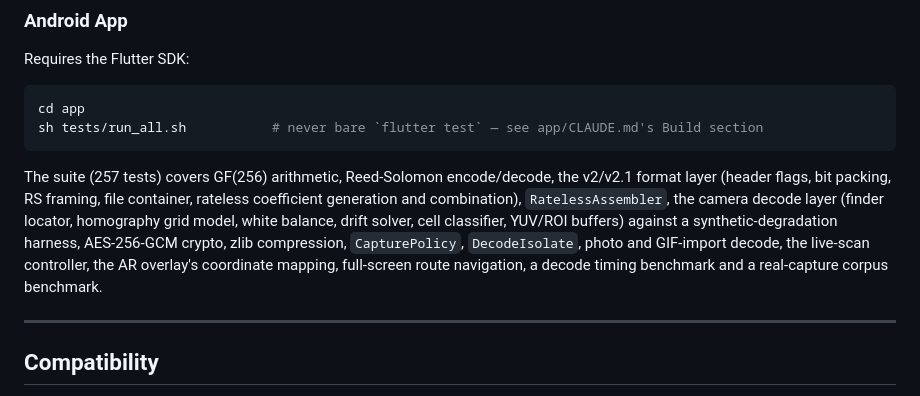
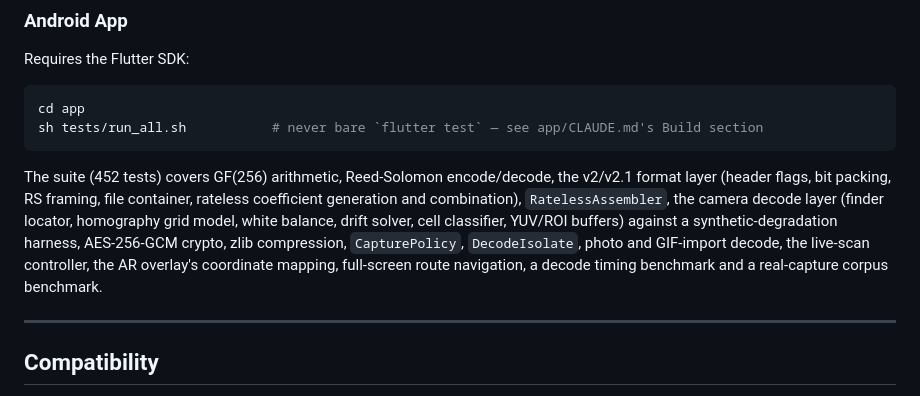
Before and after one commit to mezinster/cimbar, a Markdown page: README.md, the part around the change. Rendered like a GitHub page.

Commit message:
docs: Flutter suite is 452 tests (measured at this commit)

````diff
--- a/README.md
+++ b/README.md
@@ -212,7 +212,7 @@ cd app
 sh tests/run_all.sh           # never bare `flutter test` — see app/CLAUDE.md's Build section
 ```
 
-The suite (257 tests) covers GF(256) arithmetic, Reed-Solomon encode/decode, the v2/v2.1 format layer (header flags, bit packing, RS framing, file container, rateless coefficient generation and combination), `RatelessAssembler`, the camera decode layer (finder locator, homography grid model, white balance, drift solver, cell classifier, YUV/ROI buffers) against a synthetic-degradation harness, AES-256-GCM crypto, zlib compression, `CapturePolicy`, `DecodeIsolate`, photo and GIF-import decode, the live-scan controller, the AR overlay's coordinate mapping, full-screen route navigation, a decode timing benchmark and a real-capture corpus benchmark.
+The suite (452 tests) covers GF(256) arithmetic, Reed-Solomon encode/decode, the v2/v2.1 format layer (header flags, bit packing, RS framing, file container, rateless coefficient generation and combination), `RatelessAssembler`, the camera decode layer (finder locator, homography grid model, white balance, drift solver, cell classifier, YUV/ROI buffers) against a synthetic-degradation harness, AES-256-GCM crypto, zlib compression, `CapturePolicy`, `DecodeIsolate`, photo and GIF-import decode, the live-scan controller, the AR overlay's coordinate mapping, full-screen route navigation, a decode timing benchmark and a real-capture corpus benchmark.
 
 ---
 
````
